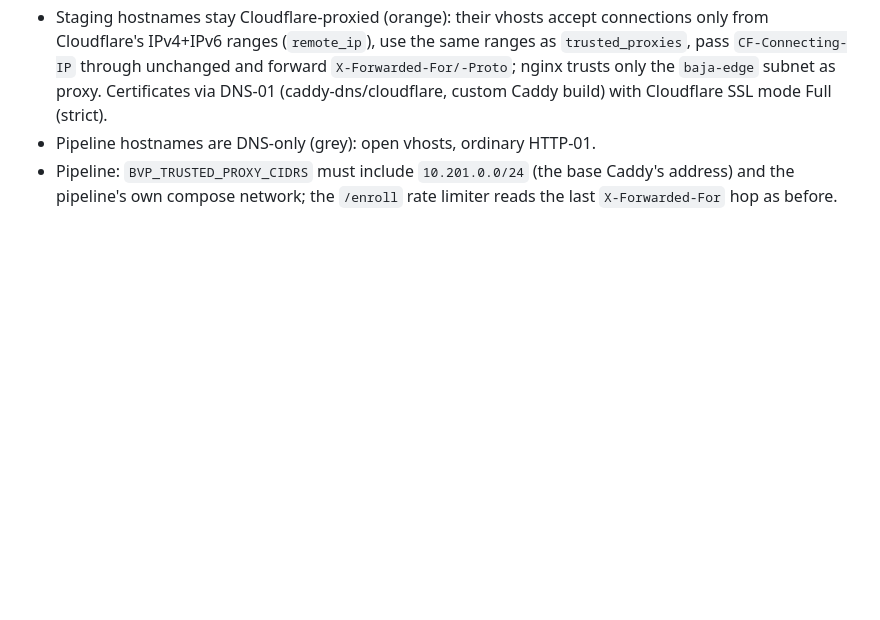
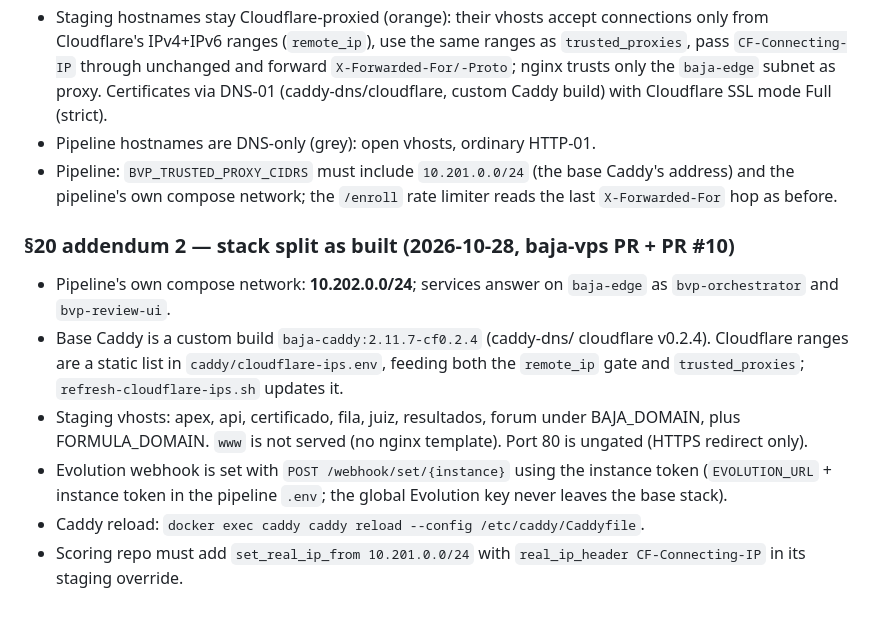
Before and after one commit to jbresolin/baja-video-pipeline, a Markdown page: docs/design.md, the part around the change. Drawn GitHub-style; blank space fills up the shorter version.

Commit message:
docs: stack split as built (subnets, custom Caddy, staging vhosts, webhook set)
Co-Authored-By: Claude Fable 5.1 <noreply@anthropic.com>
Claude-Session: https://claude.ai/code/session_014ELXuZPrx5HdEneCGnFCoR

```diff
--- a/docs/design.md
+++ b/docs/design.md
@@ -429,3 +429,20 @@ VPS layout (supersedes the single compose in §2/§15):
 * Pipeline: `BVP_TRUSTED_PROXY_CIDRS` must include `10.201.0.0/24` (the base
   Caddy's address) and the pipeline's own compose network; the `/enroll`
   rate limiter reads the last `X-Forwarded-For` hop as before.
+
+### §20 addendum 2 — stack split as built (2026-10-28, baja-vps PR + PR #10)
+* Pipeline's own compose network: **10.202.0.0/24**; services answer on
+  `baja-edge` as `bvp-orchestrator` and `bvp-review-ui`.
+* Base Caddy is a custom build `baja-caddy:2.11.7-cf0.2.4` (caddy-dns/
+  cloudflare v0.2.4). Cloudflare ranges are a static list in
+  `caddy/cloudflare-ips.env`, feeding both the `remote_ip` gate and
+  `trusted_proxies`; `refresh-cloudflare-ips.sh` updates it.
+* Staging vhosts: apex, api, certificado, fila, juiz, resultados, forum
+  under BAJA_DOMAIN, plus FORMULA_DOMAIN. `www` is not served (no nginx
+  template). Port 80 is ungated (HTTPS redirect only).
+* Evolution webhook is set with `POST /webhook/set/{instance}` using the
+  instance token (`EVOLUTION_URL` + instance token in the pipeline `.env`;
+  the global Evolution key never leaves the base stack).
+* Caddy reload: `docker exec caddy caddy reload --config /etc/caddy/Caddyfile`.
+* Scoring repo must add `set_real_ip_from 10.201.0.0/24` with
+  `real_ip_header CF-Connecting-IP` in its staging override.
```
